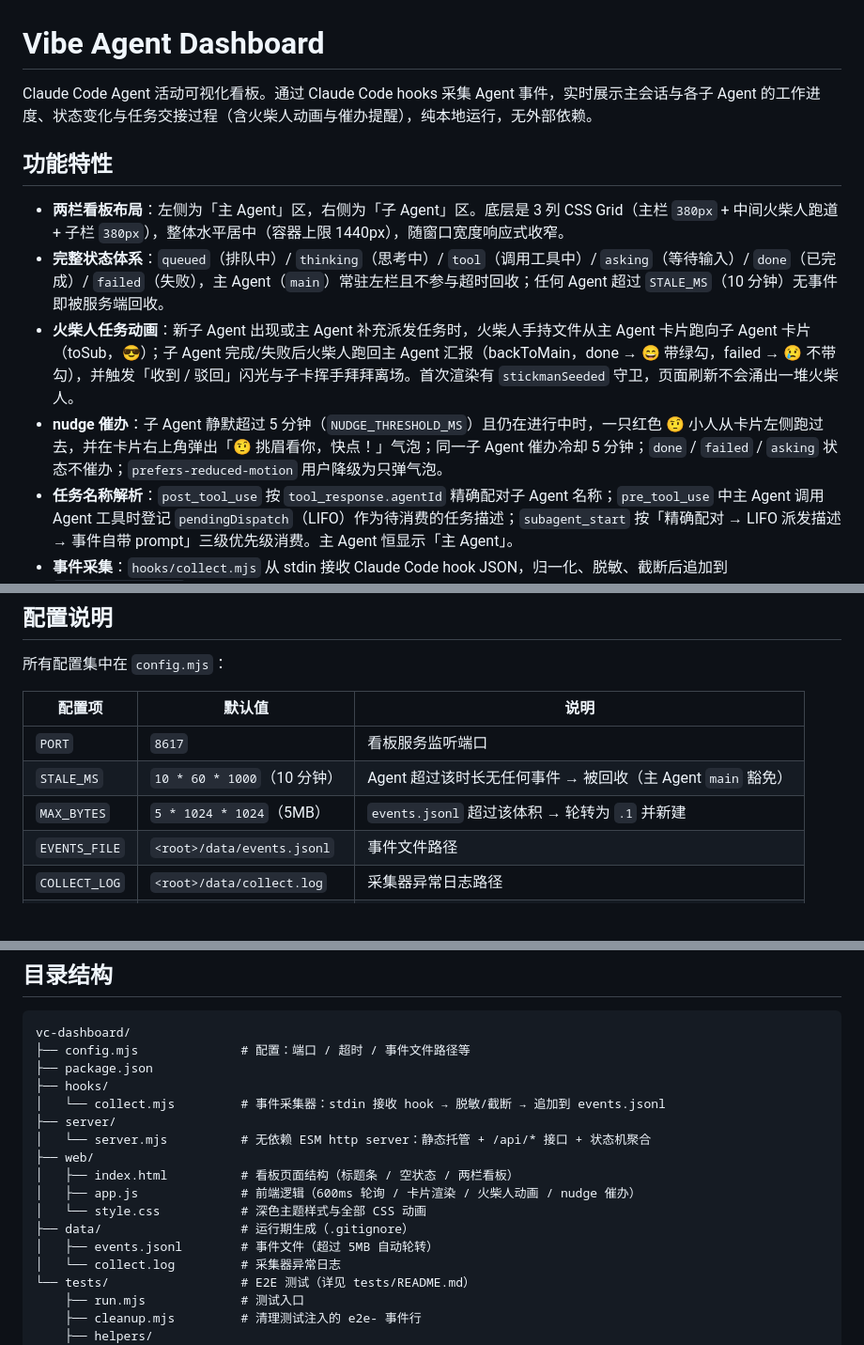
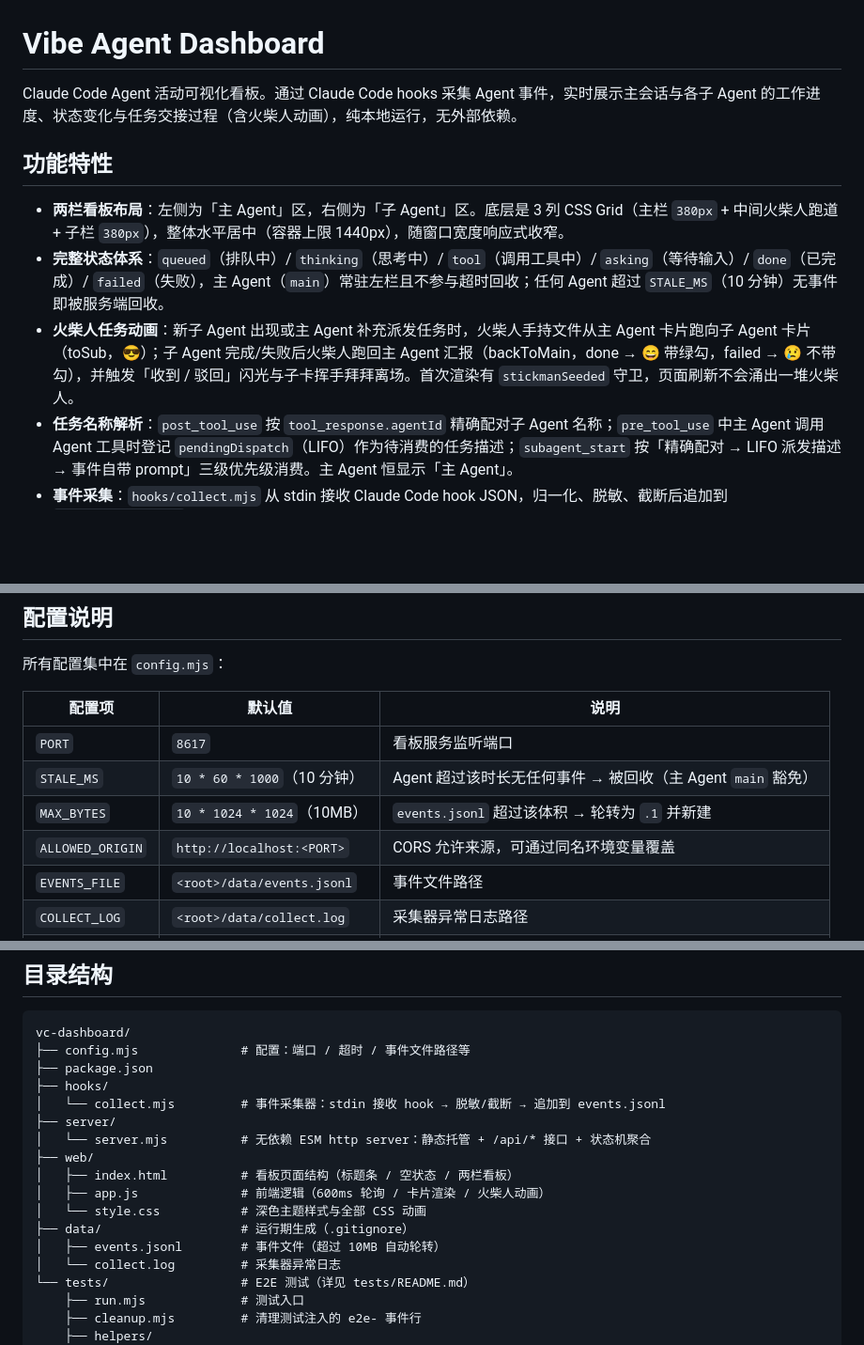
Before and after one commit to DevsDi/VibeCartoon, a Markdown page: README.md, 3 parts joined by grey strips. Shown at 94% size. Rendered like a GitHub page; blank space fills up the shorter version.

Commit message:
更新: README 和 USAGE 文档移除催办/虚线相关内容
- README.md: 移除 nudge 催办特性描述，更新 MAX_BYTES 为 10MB，新增 ALLOWED_ORIGIN 配置项
- USAGE.md: 删除催办机制详解章节，移除催办 FAQ，更新轮转阈值说明

```diff
--- a/README.md
+++ b/README.md
@@ -1,13 +1,12 @@
 # Vibe Agent Dashboard
 
-Claude Code Agent 活动可视化看板。通过 Claude Code hooks 采集 Agent 事件，实时展示主会话与各子 Agent 的工作进度、状态变化与任务交接过程（含火柴人动画与催办提醒），纯本地运行，无外部依赖。
+Claude Code Agent 活动可视化看板。通过 Claude Code hooks 采集 Agent 事件，实时展示主会话与各子 Agent 的工作进度、状态变化与任务交接过程（含火柴人动画），纯本地运行，无外部依赖。
 
 ## 功能特性
 
 - **两栏看板布局**：左侧为「主 Agent」区，右侧为「子 Agent」区。底层是 3 列 CSS Grid（主栏 `380px` + 中间火柴人跑道 + 子栏 `380px`），整体水平居中（容器上限 1440px），随窗口宽度响应式收窄。
 - **完整状态体系**：`queued`（排队中）/ `thinking`（思考中）/ `tool`（调用工具中）/ `asking`（等待输入）/ `done`（已完成）/ `failed`（失败），主 Agent（`main`）常驻左栏且不参与超时回收；任何 Agent 超过 `STALE_MS`（10 分钟）无事件即被服务端回收。
 - **火柴人任务动画**：新子 Agent 出现或主 Agent 补充派发任务时，火柴人手持文件从主 Agent 卡片跑向子 Agent 卡片（toSub，😎）；子 Agent 完成/失败后火柴人跑回主 Agent 汇报（backToMain，done → 😄 带绿勾，failed → 😢 不带勾），并触发「收到 / 驳回」闪光与子卡挥手拜拜离场。首次渲染有 `stickmanSeeded` 守卫，页面刷新不会涌出一堆火柴人。
-- **nudge 催办**：子 Agent 静默超过 5 分钟（`NUDGE_THRESHOLD_MS`）且仍在进行中时，一只红色 🤨 小人从卡片左侧跑过去，并在卡片右上角弹出「🤨 挑眉看你，快点！」气泡；同一子 Agent 催办冷却 5 分钟；`done` / `failed` / `asking` 状态不催办；`prefers-reduced-motion` 用户降级为只弹气泡。
 - **任务名称解析**：`post_tool_use` 按 `tool_response.agentId` 精确配对子 Agent 名称；`pre_tool_use` 中主 Agent 调用 Agent 工具时登记 `pendingDispatch`（LIFO）作为待消费的任务描述；`subagent_start` 按「精确配对 → LIFO 派发描述 → 事件自带 prompt」三级优先级消费。主 Agent 恒显示「主 Agent」。
 - **事件采集**：`hooks/collect.mjs` 从 stdin 接收 Claude Code hook JSON，归一化、脱敏、截断后追加到 `data/events.jsonl`，永不抛错、恒退出码 0。
 - **零运行时依赖**：服务端为纯 Node ESM http server，前端为原生 JS + CSS，无框架、不连外网。
@@ -68,7 +67,8 @@ echo '{"hook":"SubagentStart","subagent_id":"demo-1","agent_type":"general"}' |
 |---|---|---|
 | `PORT` | `8617` | 看板服务监听端口 |
 | `STALE_MS` | `10 * 60 * 1000`（10 分钟） | Agent 超过该时长无任何事件 → 被回收（主 Agent `main` 豁免） |
-| `MAX_BYTES` | `5 * 1024 * 1024`（5MB） | `events.jsonl` 超过该体积 → 轮转为 `.1` 并新建 |
+| `MAX_BYTES` | `10 * 1024 * 1024`（10MB） | `events.jsonl` 超过该体积 → 轮转为 `.1` 并新建 |
+| `ALLOWED_ORIGIN` | `http://localhost:<PORT>` | CORS 允许来源，可通过同名环境变量覆盖 |
 | `EVENTS_FILE` | `<root>/data/events.jsonl` | 事件文件路径 |
 | `COLLECT_LOG` | `<root>/data/collect.log` | 采集器异常日志路径 |
 | `WEB_DIR` | `<root>/web` | 前端静态资源目录 |
@@ -85,10 +85,10 @@ vc-dashboard/
 │   └── server.mjs          # 无依赖 ESM http server：静态托管 + /api/* 接口 + 状态机聚合
 ├── web/
 │   ├── index.html          # 看板页面结构（标题条 / 空状态 / 两栏看板）
-│   ├── app.js              # 前端逻辑（600ms 轮询 / 卡片渲染 / 火柴人动画 / nudge 催办）
+│   ├── app.js              # 前端逻辑（600ms 轮询 / 卡片渲染 / 火柴人动画）
 │   └── style.css           # 深色主题样式与全部 CSS 动画
 ├── data/                   # 运行期生成（.gitignore）
-│   ├── events.jsonl        # 事件文件（超过 5MB 自动轮转）
+│   ├── events.jsonl        # 事件文件（超过 10MB 自动轮转）
 │   └── collect.log         # 采集器异常日志
 └── tests/                  # E2E 测试（详见 tests/README.md）
     ├── run.mjs             # 测试入口
```
Also changed, not shown: USAGE.md (+13 -48 lines).
